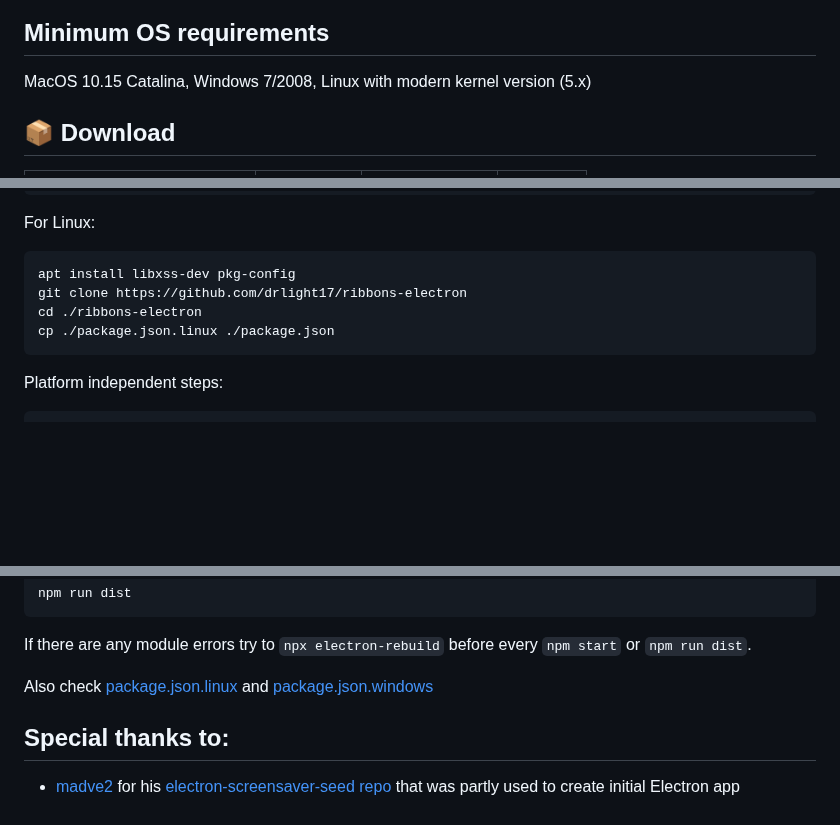
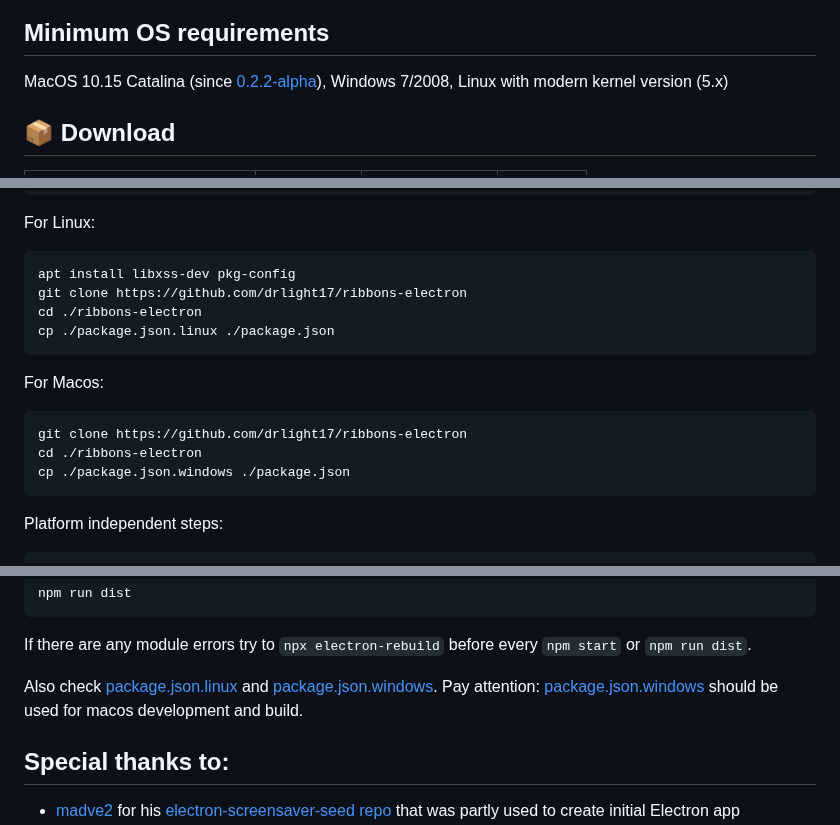
Before and after one commit to drlight17/ribbons-electron, a Markdown page: README.md, 3 parts joined by grey strips. Rendered like a GitHub page; blank space fills up the shorter version.

Commit message:
0.2.2-alpha

````diff
--- a/README.md
+++ b/README.md
@@ -4,7 +4,7 @@ Famous windows-like Ribbons screensaver made with js and Electron wrapped for mu
 <img align="center" width="100%" src="https://raw.githubusercontent.com/drlight17/ribbons-electron/master/ribbons-example.gif">
 
 ## Minimum OS requirements
-MacOS 10.15 Catalina, Windows 7/2008, Linux with modern kernel version (5.x)
+MacOS 10.15 Catalina (since [0.2.2-alpha](https://github.com/drlight17/ribbons-electron/releases/0.2.2-alpha)), Windows 7/2008, Linux with modern kernel version (5.x)
 
 ## 📦 Download
 
@@ -63,6 +63,12 @@ git clone https://github.com/drlight17/ribbons-electron
 cd ./ribbons-electron
 cp ./package.json.linux ./package.json
 ```
+For Macos:
+```
+git clone https://github.com/drlight17/ribbons-electron
+cd ./ribbons-electron
+cp ./package.json.windows ./package.json
+```
 Platform independent steps:
 ```
 npm install -g node-gyp
@@ -81,7 +87,7 @@ npm run dist
 ```
 If there are any module errors try to `npx electron-rebuild` before every `npm start` or `npm run dist`.
 
-Also check [package.json.linux](package.json.linux) and [package.json.windows](package.json.windows)
+Also check [package.json.linux](package.json.linux) and [package.json.windows](package.json.windows). Pay attention: [package.json.windows](package.json.windows) should be used for macos development and build.
 
 
 ## Special thanks to:
````
